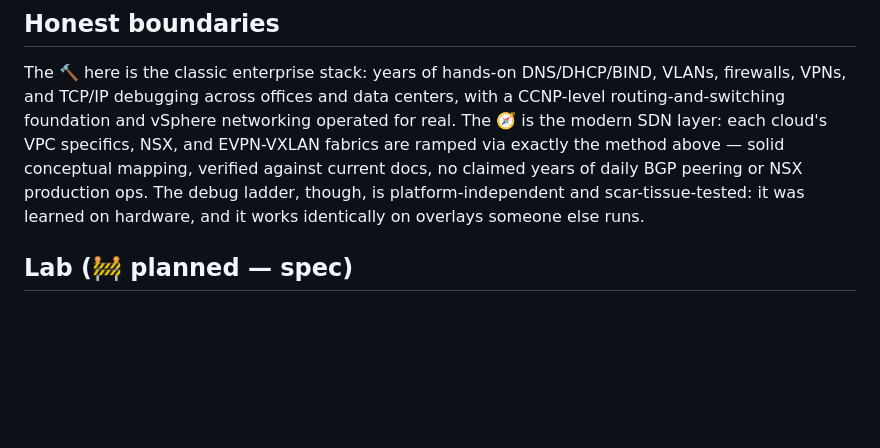
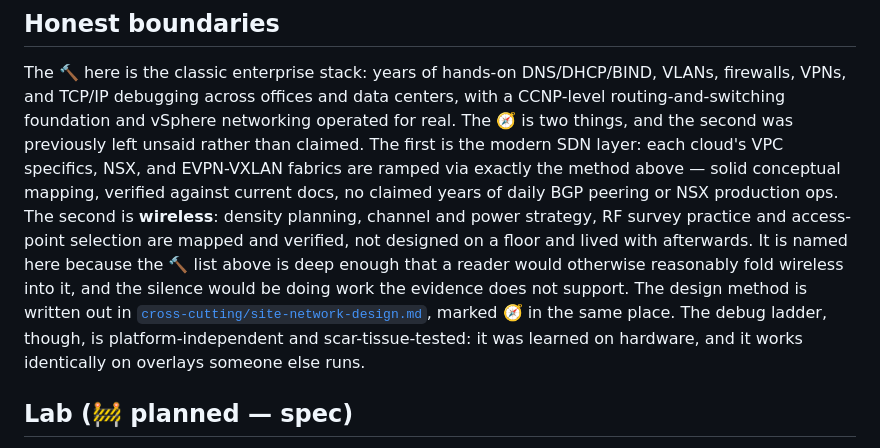
Before and after one commit to vicenteliu/sysadmin-self-cultivation, a Markdown page: the-stack/02-network.md, the part around the change. Drawn GitHub-style; blank space fills up the shorter version.

Commit message:
the-stack/02: name wireless as a ramp, because the silence was doing work
The 🔨 list here is deep — CCNP-level routing and switching, years of BIND, DHCP,
VLANs, firewalls and VPNs — and wireless was never in it. Not claimed, but never
denied either, and a reader with a design question would reasonably have folded
it into the rest.

Naming it costs nothing and closes a gap this repo's own honesty-audit would
otherwise find, which matters more now that site-network-design.md writes wireless
method down.

Co-Authored-By: Claude Opus 5 (1M context) <noreply@anthropic.com>

```diff
--- a/the-stack/02-network.md
+++ b/the-stack/02-network.md
@@ -250,10 +250,18 @@ how far each skill travels rather than by platform — is
 The 🔨 here is the classic enterprise stack: years of hands-on DNS/DHCP/BIND,
 VLANs, firewalls, VPNs, and TCP/IP debugging across offices and data centers, with
 a CCNP-level routing-and-switching foundation and vSphere networking operated for
-real. The 🧭 is the modern SDN layer: each cloud's VPC specifics, NSX, and
+real. The 🧭 is two things, and the second was previously left unsaid rather than
+claimed. The first is the modern SDN layer: each cloud's VPC specifics, NSX, and
 EVPN-VXLAN fabrics are ramped via exactly the method above — solid conceptual
 mapping, verified against current docs, no claimed years of daily BGP peering or
-NSX production ops. The debug ladder, though, is platform-independent and
+NSX production ops. The second is **wireless**: density planning, channel and
+power strategy, RF survey practice and access-point selection are mapped and
+verified, not designed on a floor and lived with afterwards. It is named here
+because the 🔨 list above is deep enough that a reader would otherwise reasonably
+fold wireless into it, and the silence would be doing work the evidence does not
+support. The design method is written out in
+[`cross-cutting/site-network-design.md`](../cross-cutting/site-network-design.md),
+marked 🧭 in the same place. The debug ladder, though, is platform-independent and
 scar-tissue-tested: it was learned on hardware, and it works identically on
 overlays someone else runs.
 
```
